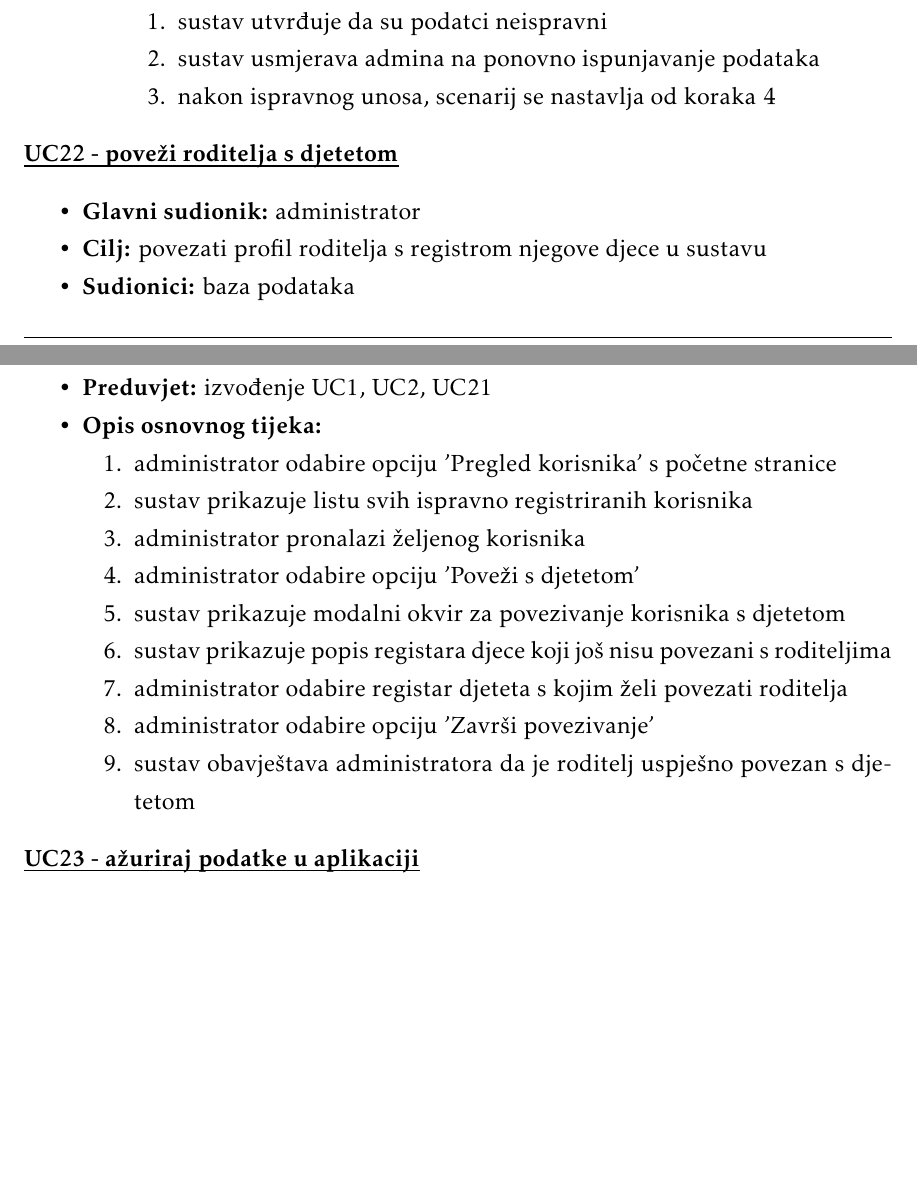
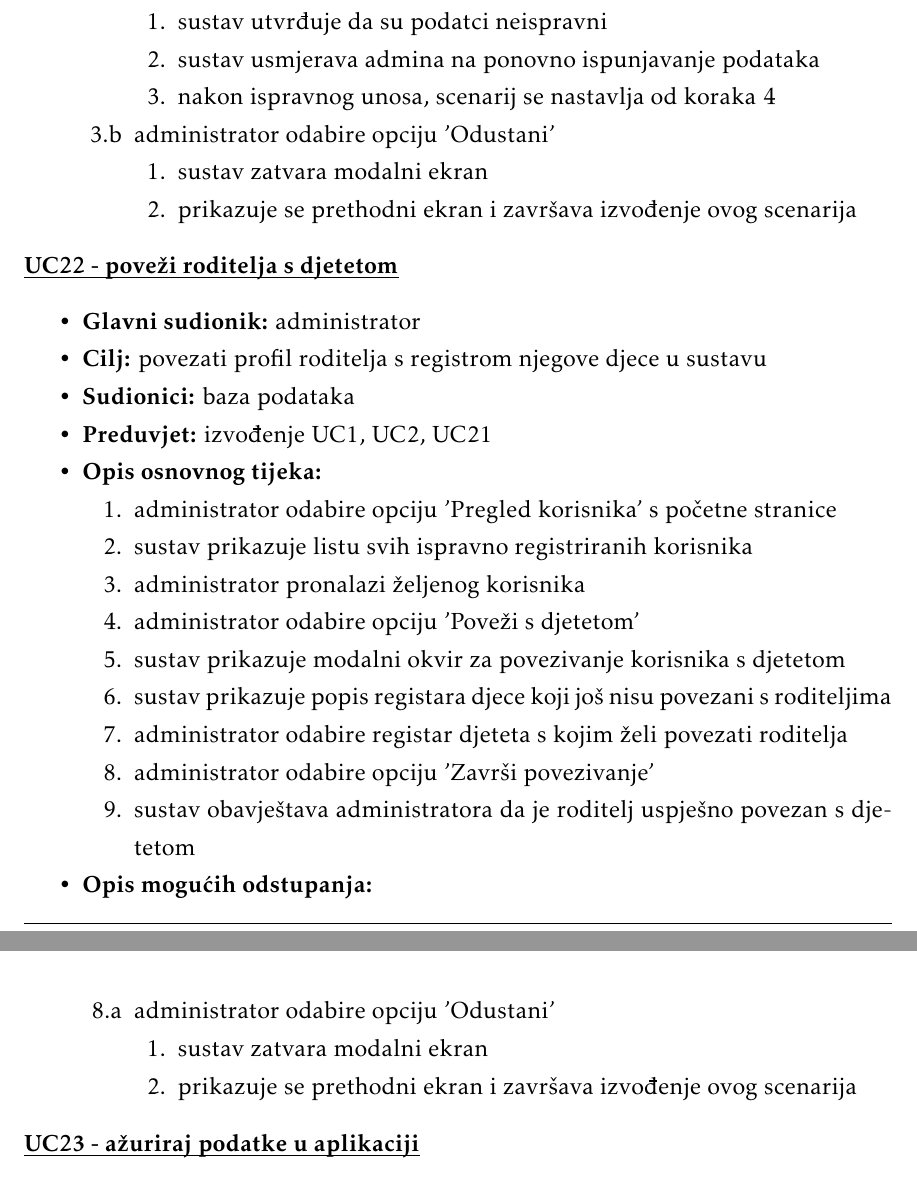
Before and after one commit to WeleByte/WeleByte, a LaTeX document (Dokumentacija/PROGI_ProjektnaDokumentacija.tex, which reads Dokumentacija/Specifikacija_programske_potpore.tex): two parts of pages 22 and 23 of 64 before the commit and two parts of pages 23 and 24 of 65 after it, joined at a grey line, cut so that both start at the same text, the shorter picture padded with empty space. The pictures show the PDF file Dokumentacija/PROGI_ProjektnaDokumentacija.pdf that the author committed with the source.

Commit message:
uc izmjene

```diff
--- a/Dokumentacija/Specifikacija_programske_potpore.tex
+++ b/Dokumentacija/Specifikacija_programske_potpore.tex
@@ -335,6 +335,11 @@
 								\item sustav usmjerava korisnika na ponovno ispunjavanje zahtjeva za drugim mišljenjem
 								\item nakon ispravnog unosa, korisnik odabire akciju 'Pošalji zahtjev' te se scenarij nastavlja od koraka 6
 							\end{packed_enum}
+							\item[5.b] korisnik odabire akciju 'Odustani'
+                            \item[] \begin{packed_enum}
+                            	\item sustav zatvara modalni ekran
+								\item prikazuje se prethodni ekran i završava izvođenje ovog scenarija
+							\end{packed_enum}
 						\end{packed_item}
 					\end{packed_item}
 
@@ -466,7 +476,11 @@
 								\item sustav vraća liječnika na izmjenu pogrešnih podataka o pregledu
 								\item scenarij se nastavlja od koraka 5
 							\end{packed_enum}
-
+							\item [6.b] liječnik odabire opciju 'Odustani'
+							\item [] \begin{packed_enum}
+								\item sustav zatvara modalni ekran
+								\item prikazuje se prethodni ekran i završava izvođenje ovog scenarija
+							\end{packed_enum}
 						\end{packed_item}
 
 					\end{packed_item}
@@ -491,6 +505,16 @@
 							\item sustav obavještava pedijatra da je preporuka uspješno unesena
 
 						\end{packed_enum}
+						\item  \textbf{Opis mogućih odstupanja:}
+
+						\item[] \begin{packed_item}
+
+							\item[5.a] liječnik odabire opciju 'Odustani'
+							\item [] \begin{packed_enum}
+								\item sustav zatvara modalni ekran
+								\item prikazuje se prethodni ekran i završava izvođenje ovog scenarija
+							\end{packed_enum}
+						\end{packed_item}
                     \end{packed_item}
 
                     \noindent \underbar{\textbf{UC14 - pošalji ispričnicu u vrtić/školu}}
@@ -524,6 +548,12 @@
 								\item scenarij se nastavlja od koraka 4
 							\end{packed_enum}
 
+							\item[5.b] liječnik odabire opciju 'Odustani'
+							\item [] \begin{packed_enum}
+								\item sustav zatvara modalni ekran
+								\item prikazuje se prethodni ekran i završava izvođenje ovog scenarija
+							\end{packed_enum}
+
 						\end{packed_item}
 					\end{packed_item}
 
@@ -545,6 +575,16 @@
                             \item vrijeme i lokacija se šalju pacijenti te je vidljiv pod 'Moji pregledi'
 
 						\end{packed_enum}
+						\item  \textbf{Opis mogućih odstupanja:}
+
+						\item[] \begin{packed_item}
+
+							\item[5.a] liječnik odabire opciju 'Odustani'
+							\item [] \begin{packed_enum}
+								\item sustav zatvara modalni ekran
+								\item prikazuje se prethodni ekran i završava izvođenje ovog scenarija
+							\end{packed_enum}
+						\end{packed_item}
 					\end{packed_item}
 
 
@@ -672,6 +712,11 @@
 								\item sustav usmjerava admina na ponovno ispunjavanje podataka
 								\item nakon ispravnog unosa, scenarij se nastavlja od koraka 4
 							\end{packed_enum}
+							\item[3.b] administrator odabire opciju 'Odustani'
+							\item[] \begin{packed_enum}
+								\item sustav zatvara modalni ekran
+								\item prikazuje se prethodni ekran i završava izvođenje ovog scenarija
+							\end{packed_enum}
 						\end{packed_item}
 
 					\end{packed_item}
@@ -697,7 +742,15 @@
 							\item sustav obavještava administratora da je roditelj uspješno povezan s djetetom
 
 						\end{packed_enum}
+						\item  \textbf{Opis mogućih odstupanja:}
 
+						\item[] \begin{packed_item}
+							\item[8.a] administrator odabire opciju 'Odustani'
+							\item [] \begin{packed_enum}
+								\item sustav zatvara modalni ekran
+								\item prikazuje se prethodni ekran i završava izvođenje ovog scenarija
+							\end{packed_enum}
+						\end{packed_item}
 					\end{packed_item}
 
 
```
Also changed, not shown: Dokumentacija/PROGI_ProjektnaDokumentacija.pdf, Dokumentacija/Specifikacija_programske_potpore.tex (5 more changed lines).
